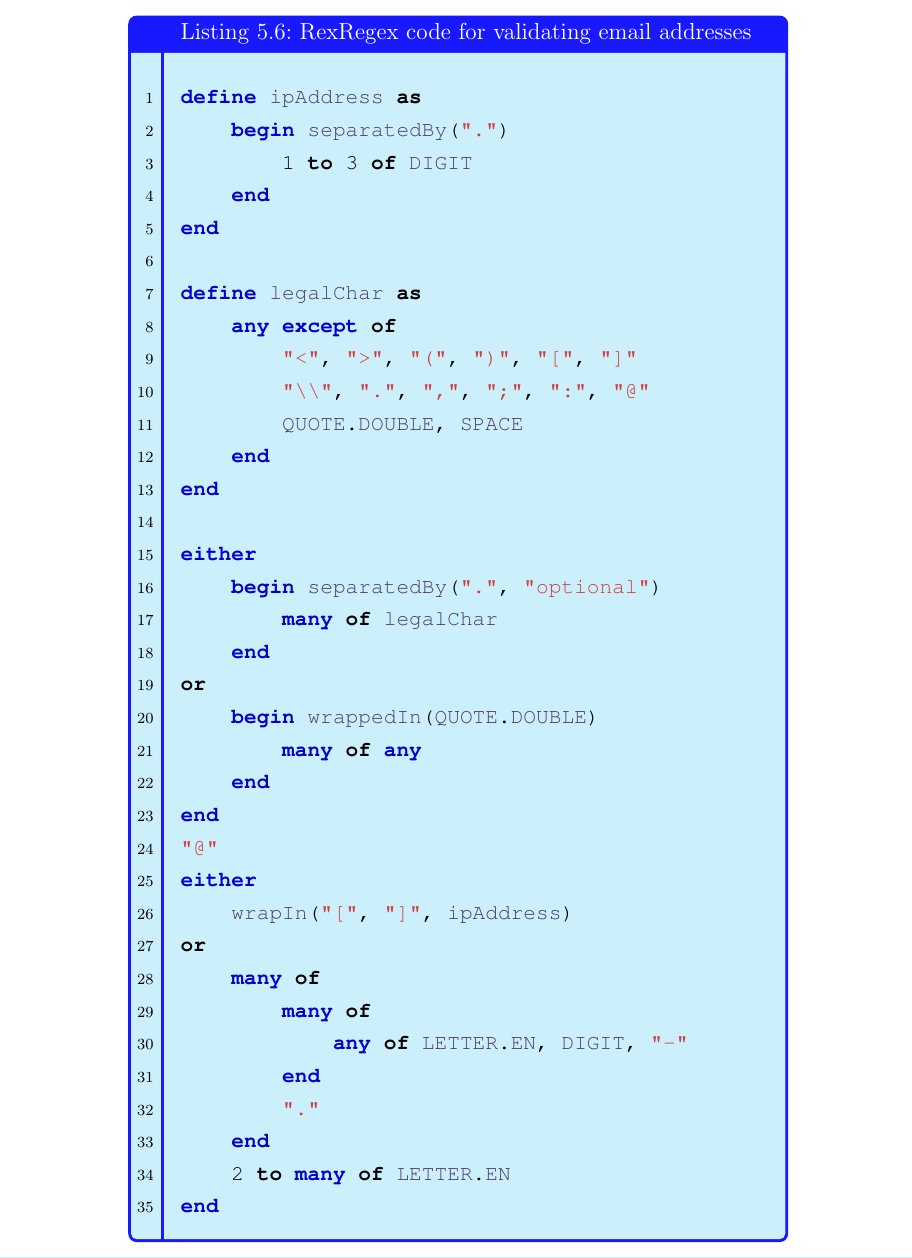
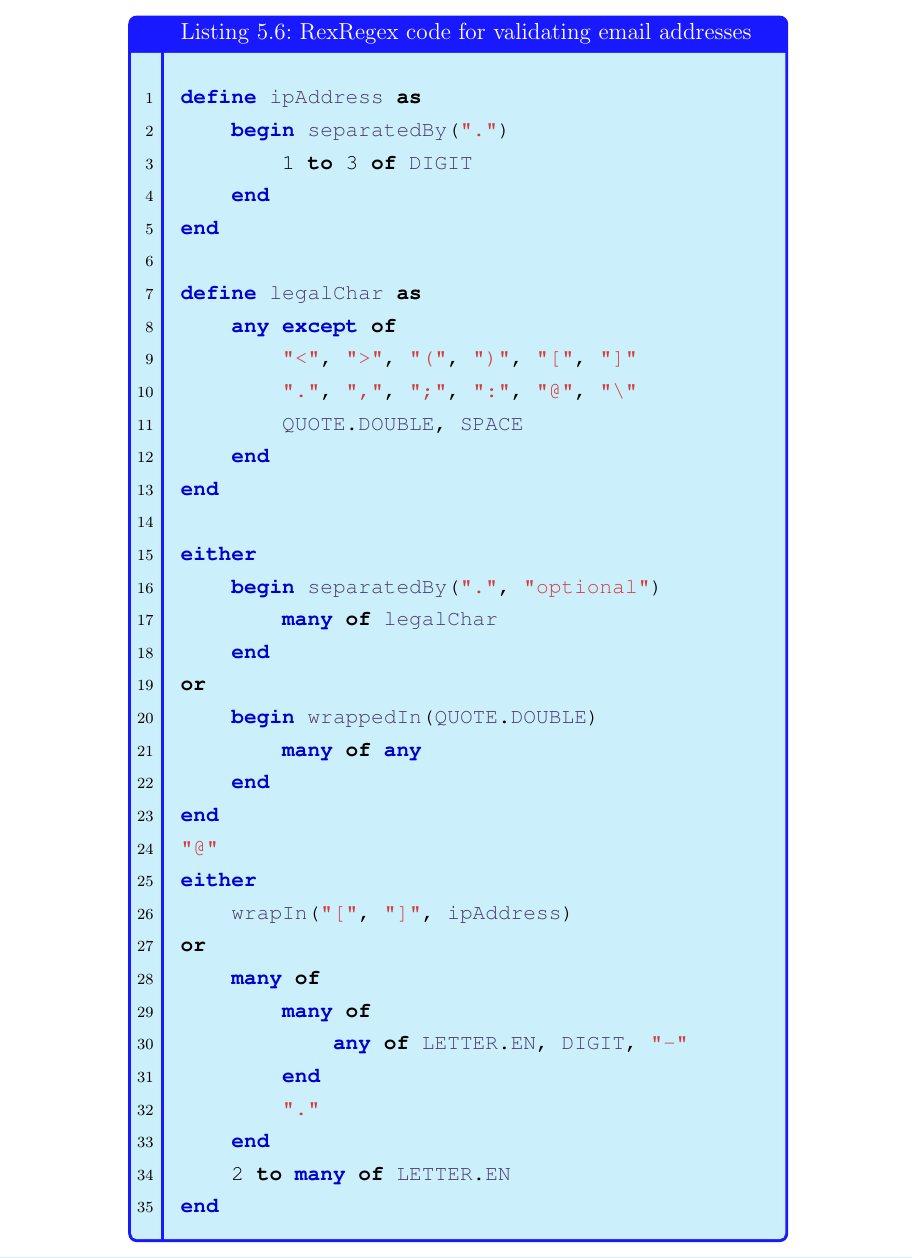
Before and after one commit to smelm/thesis, a LaTeX thesis (thesis.tex, which reads 05_dsl.tex): part of page 48 of 68, cut so that both start at the same text. Compiled offline with pdfLaTeX.

Commit message:
backslash in code

```diff
--- a/05_dsl.tex
+++ b/05_dsl.tex
@@ -192,7 +192,7 @@ this allows the user to load their own or third party functions into the DSL. Re
 
 \listingref{code:emailPattern} showcases a full example of the RexRegex DSL. Matching email addresses is a notoriously difficult task and the regex that achieves it (\listingref{code:emailRegex}) is challenging to read \cite{EmailRegex}. While verbose, the DSL code is a lot easier to read and understand.
 
-\begin{rexregexBox}[float=htbp,title={RexRegex code for validating email addresses},breakable,label=code:emailPattern,width=12cm,center,listing options={style=rexregex,basicstyle=\small\ttfamily}]
+\begin{rexregexBox}[float=htbp,title={RexRegex code for validating email addresses},breakable,label=code:emailPattern,width=12cm,center,listing options={style=rexregex,basicstyle=\small\ttfamily, mathescape=true}]
 define ipAddress as
     begin separatedBy(".")
         1 to 3 of DIGIT
```
Also changed, not shown: 05_dsl.tex (2 more changed lines).
